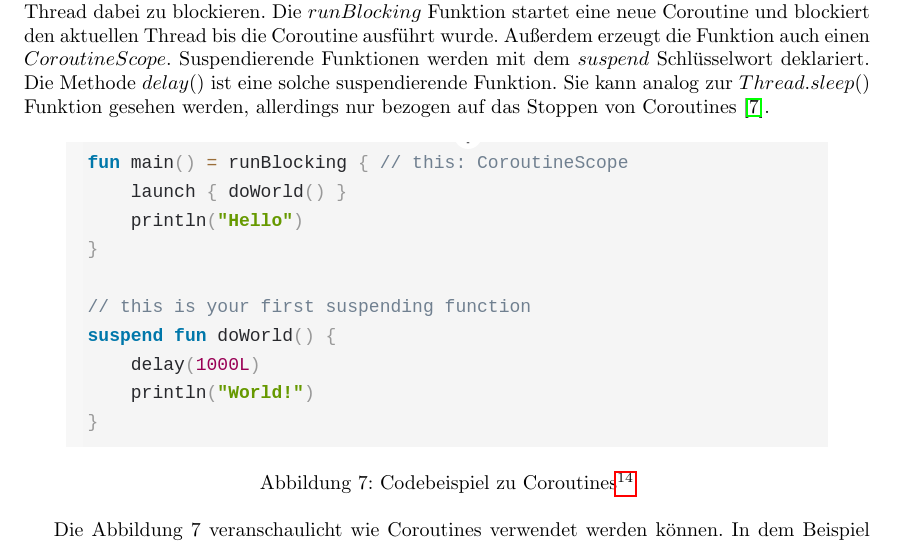
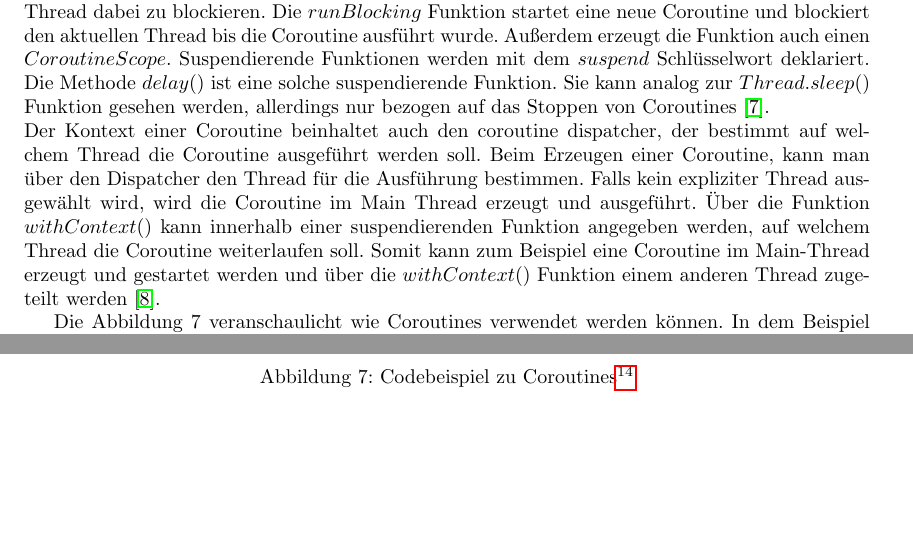
Before and after one commit to danielk98/kotlin-programming-languages-workshop, a LaTeX paper (Kotlin_Paper/main.tex): part of page 7 of 14 before the commit and two parts of pages 7 and 8 of 14 after it, the two joined at a grey line, cut so that both start at the same text, the shorter picture padded with empty space. Compiled offline with pdfLaTeX.

Commit message:
add corrections

```diff
--- a/Kotlin_Paper/main.tex
+++ b/Kotlin_Paper/main.tex
@@ -107,7 +107,8 @@ Funktionen werden in Kotlin als Objekte erster Klasse behandelt \cite{KotlinLang
 Coroutines sind ein Feature in Kotlin um effizient laufende asynchrone Programme zu schreiben. Wenn ein Thread blockiert wird, um beispielsweise auf eine Eingabe zu warten, wird der Kontext eines anderen Threads geladen, um dessen Befehle abzuarbeiten. Beim Wechseln des Kontexts entsteht immer ein erhöhter Rechenaufwand. Zudem werden für jeden Thread entsprechend Ressourcen allokiert. Somit kann sich ein häufiges Wechseln des Kontexts, durch eine schlechtere Performance des Programms bemerkbar machen. Alternativ, können Threads auch weiter laufen ohne blockiert werden zu müssen. Dies involviert Techniken der asynchronen Programmierung, wie Callbacks. Allerdings erhöht sich dadurch unweigerlich die Komplexität des Programms. Für diesen Fall gibt es Coroutines. Statt einen Thread zu blockieren, sollen die Befehle eines Threads auf Coroutines verteilt werden, die unabhängig voneinander ausgeführt werden können. Coroutines können blockiert (suspendiert) werden, ohne dadurch den gesamten Thread zu blockiert. Zusätzlich sorgen Coroutines dafür, dass der Rechenaufwand durch Kontextwechsel verringert wird, ohne dabei die Lesbarkeit des Codes zu beeinträchtigen \cite{Kotlin_In-D}. \newline
 Coroutines werden innerhalb eines Threads ausgeführt. Man kann sich eine Coroutine als eine Art ressourcenschonenden Thread vorstellen. Wenn man eine Coroutine erzeugt, arbeitet die Coroutine seine Befehle, unabhängig von dem Thread in dem die Coroutine läuft, ab. Coroutines besitzen ebenfalls wie Threads ihren eigenen Kontext, dieser ist aber in der Regel kleiner. In einem Thread können mehrere Coroutines erzeugt werden.  Ein wesentliches Feature für die Verwendung von Coroutinen sind suspending Functions (deutsch: suspendierende Funktionen). Mit suspendierenden Funktionen können Befehle mit längerer Verarbeitungsdauer, wie beispielsweise Nutzereingaben, pausiert werden. In der Zwischenzeit können dann andere Befehle abgearbeitet werden. Solche suspendierenden Funktionen lassen sich nur innerhalb einer Coroutine oder einer anderen suspendierenden Funktion aufrufen. Wenn beispielsweise eine Coroutine durch eine suspendierende Funktion pausieren muss, weil beispielsweise auf eine Eingabe gewartet werden muss, beeinflusst dies nicht die Ausführung von anderen Coroutines in dem selben Thread.  Wird ein Thread pausiert, in dem Coroutines existieren, werden auch die Coroutines pausiert \cite{KotlinLangDocCoroutines}. \newline
 Coroutines lassen sich in Kotlin verwenden, indem man die entsprechende Coroutines Bibliothek\footnote{\url{https://github.com/Kotlin/kotlinx.coroutines} letzter Zugriff: 05.01.2024} einbindet.  Um eine Coroutine zu starten, werden bestimmte Funktionen, wie $launch$ und $runBlocking$ (coroutine builder) verwendet. Diese müssen innerhalb eines $CoroutineScope$ aufgerufen werden. Nur auf dem $CoroutineScope$ können Coroutinen erzeugt werden. Der $CoroutineScope$ bestimmt auch die Lebensdauer der Coroutine und aller Coroutines, die innerhalb einer Coroutine erzeugt worden sind.  Das soll das Erzeugen von Coroutines strukturieren und verhindern, dass diese zu Speicherlecks führen.  Die $launch$ Funktion startet eine neue Coroutine, ohne den aktuellen Thread dabei zu blockieren. Die $runBlocking$ Funktion startet eine neue Coroutine und blockiert den aktuellen Thread bis die Coroutine ausführt wurde. Außerdem erzeugt die Funktion auch einen $CoroutineScope$.
-Suspendierende Funktionen werden mit dem $suspend$ Schlüsselwort deklariert. Die Methode $delay()$ ist eine solche suspendierende Funktion. Sie kann analog zur $Thread.sleep()$ Funktion gesehen werden, allerdings nur bezogen auf das Stoppen von Coroutines \cite{KotlinLangDocCoroutines}.
+Suspendierende Funktionen werden mit dem $suspend$ Schlüsselwort deklariert. Die Methode $delay()$ ist eine solche suspendierende Funktion. Sie kann analog zur $Thread.sleep()$ Funktion gesehen werden, allerdings nur bezogen auf das Stoppen von Coroutines \cite{KotlinLangDocCoroutines}. \newline
+Der Kontext einer Coroutine beinhaltet auch den coroutine dispatcher, der bestimmt auf welchem Thread die Coroutine ausgeführt werden soll. Beim Erzeugen einer Coroutine, kann man über den Dispatcher den Thread für die Ausführung bestimmen. Falls kein expliziter Thread ausgewählt wird, wird die Coroutine im Main Thread erzeugt und ausgeführt. Über die Funktion $withContext()$ kann innerhalb einer suspendierenden Funktion angegeben werden, auf welchem Thread die Coroutine weiterlaufen soll. Somit kann zum Beispiel eine Coroutine im Main-Thread erzeugt und gestartet werden und über die $withContext()$ Funktion einem anderen Thread zugeteilt werden \cite{KotlinLangDocCoroutineContextAndDispatchers}.
 
 \begin{figure}[!htb]
     \centering
```
Also changed, not shown: Kotlin_Paper/references.bib (+6 -0 lines).
